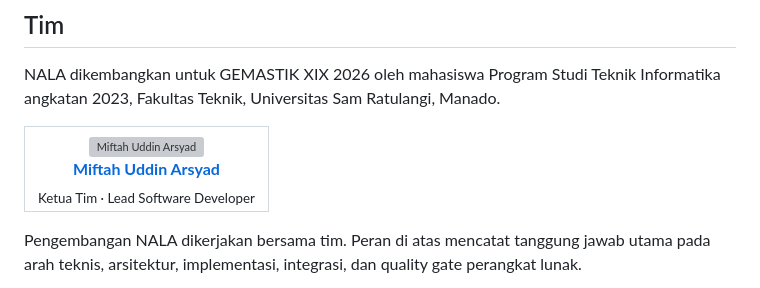
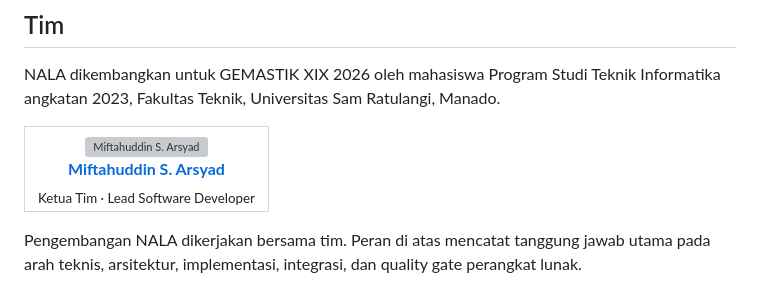
Before and after one commit to Codift05/Nala-CuanManage, a Markdown page: README.md, the part around the change. GitHub-like rendering; grey boxes are pictures that could not be loaded.

Commit message:
docs: correct project lead name

```diff
--- a/README.md
+++ b/README.md
@@ -284,8 +284,8 @@ Informatika angkatan 2023, Fakultas Teknik, Universitas Sam Ratulangi, Manado.
   <tr>
     <td align="center">
       <a href="https://github.com/Codift05">
-        <img src="https://github.com/Codift05.png" width="96" alt="Miftah Uddin Arsyad" /><br />
-        <strong>Miftah Uddin Arsyad</strong>
+        <img src="https://github.com/Codift05.png" width="96" alt="Miftahuddin S. Arsyad" /><br />
+        <strong>Miftahuddin S. Arsyad</strong>
       </a><br />
       <sub>Ketua Tim · Lead Software Developer</sub>
     </td>
```
